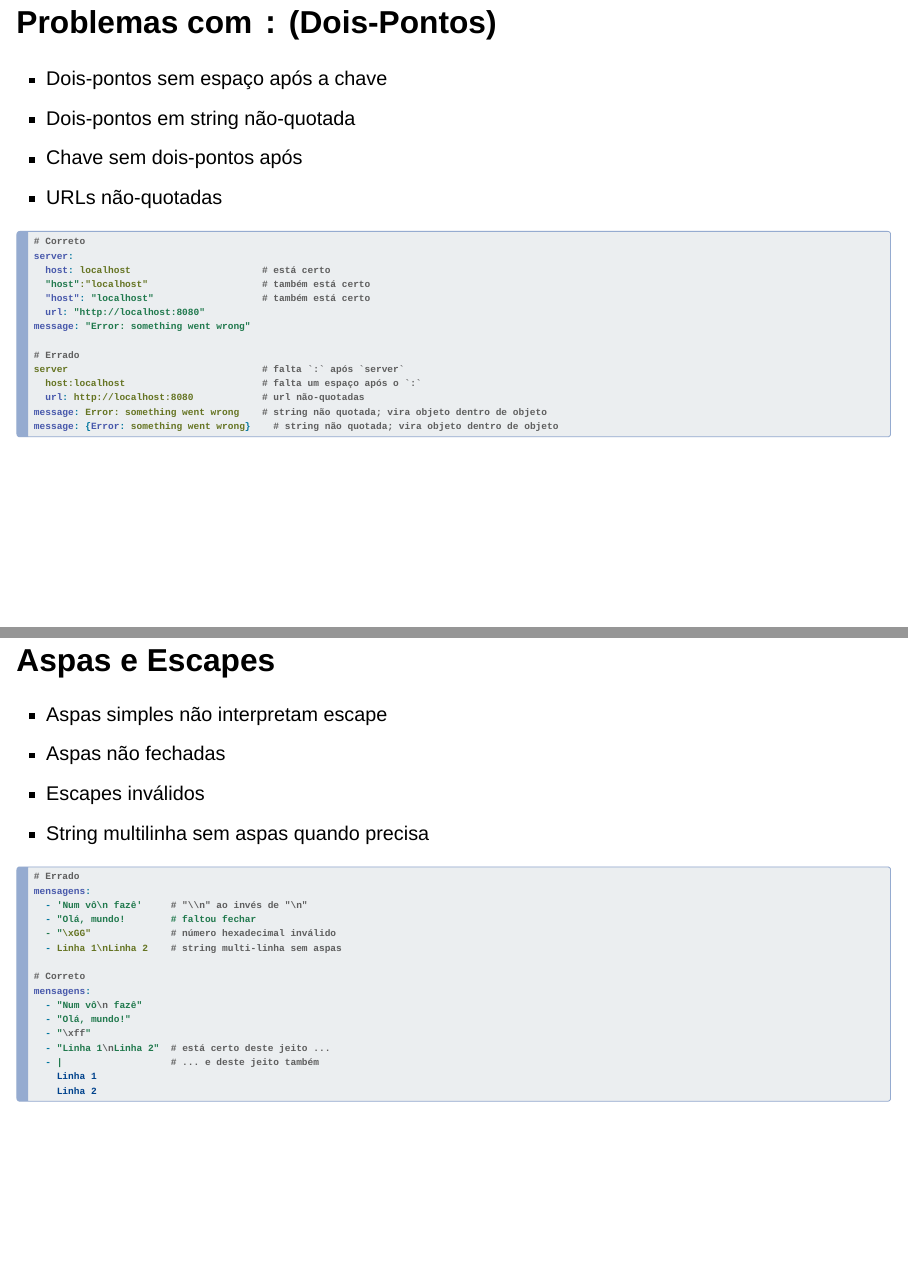
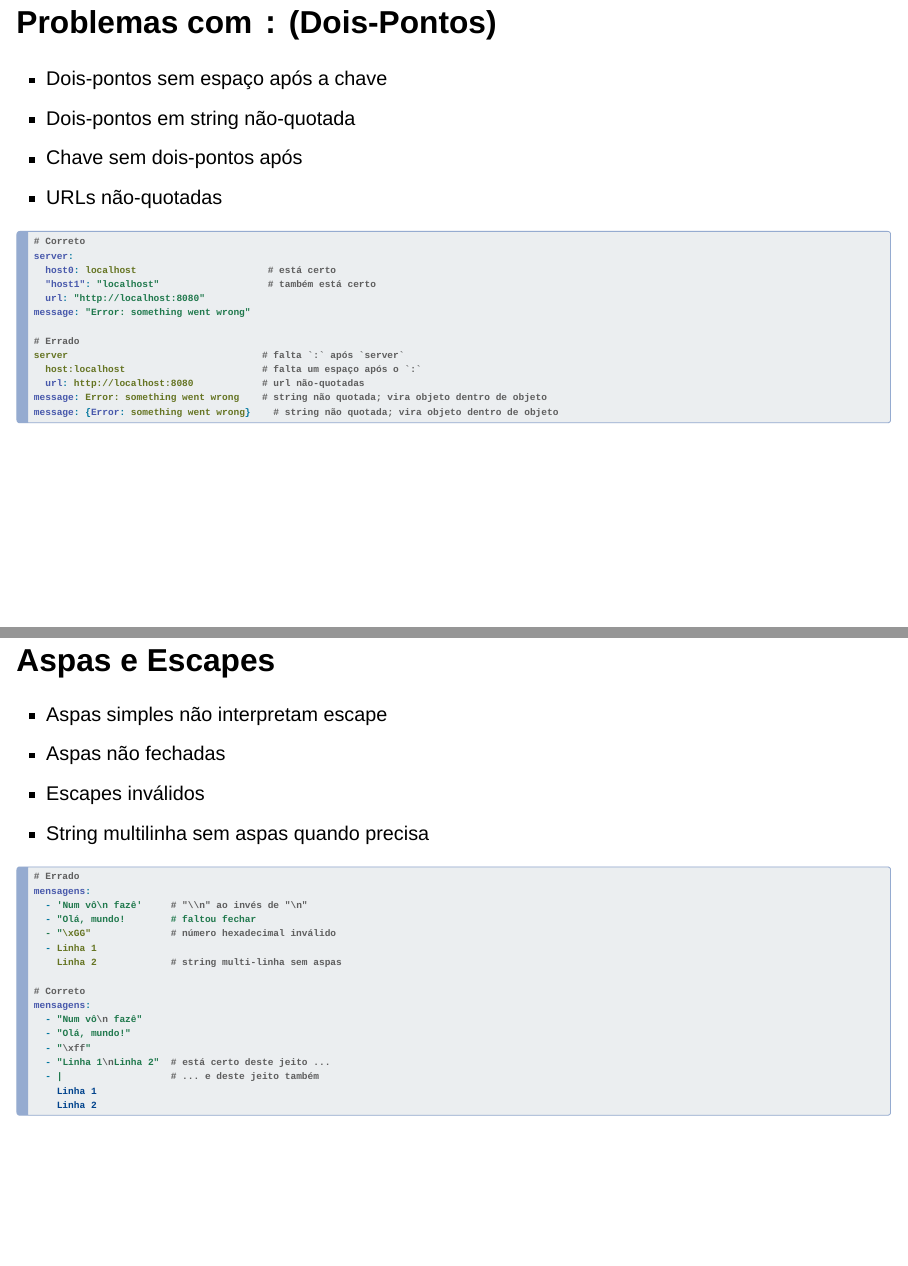
Before and after one commit to mvf-each-usp/data-hell-on-earth, a Quarto document (data-hell-on-catwalk.qmd): pages 63 and 70 of 84, joined at a grey line. Rendered offline with R 4.5, knitr and Pandoc in place of Quarto, with nearby package versions; drawn as Slidy slides in place of the format the file asks for; some code elsewhere in the file could not run offline.

Commit message:
correção de código

````diff
--- a/data-hell-on-catwalk.qmd
+++ b/data-hell-on-catwalk.qmd
@@ -1201,9 +1201,8 @@ server:
 ```yaml
 # Correto
 server:
-  host: localhost                       # está certo
-  "host":"localhost"                    # também está certo
-  "host": "localhost"                   # também está certo
+  host0: localhost                       # está certo
+  "host1": "localhost"                   # também está certo
   url: "http://localhost:8080"
 message: "Error: something went wrong"
 
@@ -1422,7 +1421,8 @@ mensagens:
   - 'Num vô\n fazê'     # "\\n" ao invés de "\n"
   - "Olá, mundo!        # faltou fechar
   - "\xGG"              # número hexadecimal inválido
-  - Linha 1\nLinha 2    # string multi-linha sem aspas
+  - Linha 1
+    Linha 2             # string multi-linha sem aspas
 
 # Correto
 mensagens:
````
Also changed, not shown: data-hell-on-catwalk.qmd (2 more changed lines).
